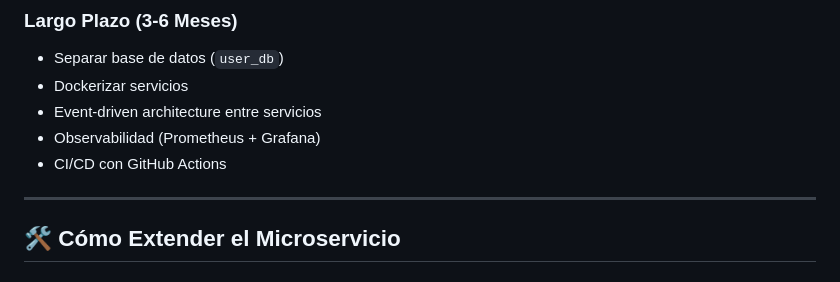
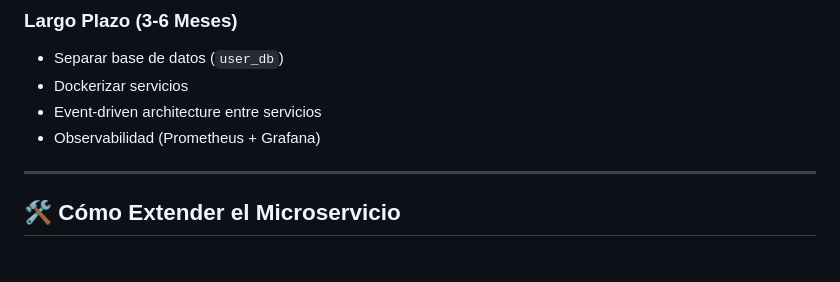
Before and after one commit to Braian551/pingo, a Markdown page: docs/architecture/MIGRATION_COMPLETED.md, the part around the change. Rendered like a GitHub page.

```diff
--- a/docs/architecture/MIGRATION_COMPLETED.md
+++ b/docs/architecture/MIGRATION_COMPLETED.md
@@ -323,7 +323,6 @@ class _HomeScreenState extends State<HomeScreen> {
 - Dockerizar servicios
 - Event-driven architecture entre servicios
 - Observabilidad (Prometheus + Grafana)
-- CI/CD con GitHub Actions
 
 ---
 
```
Also changed, not shown: docs/architecture/MIGRATION_TO_MICROSERVICES.md (+1 -1 lines), docs/architecture/USER_MICROSERVICE_MIGRATION.md (+0 -1 lines).
